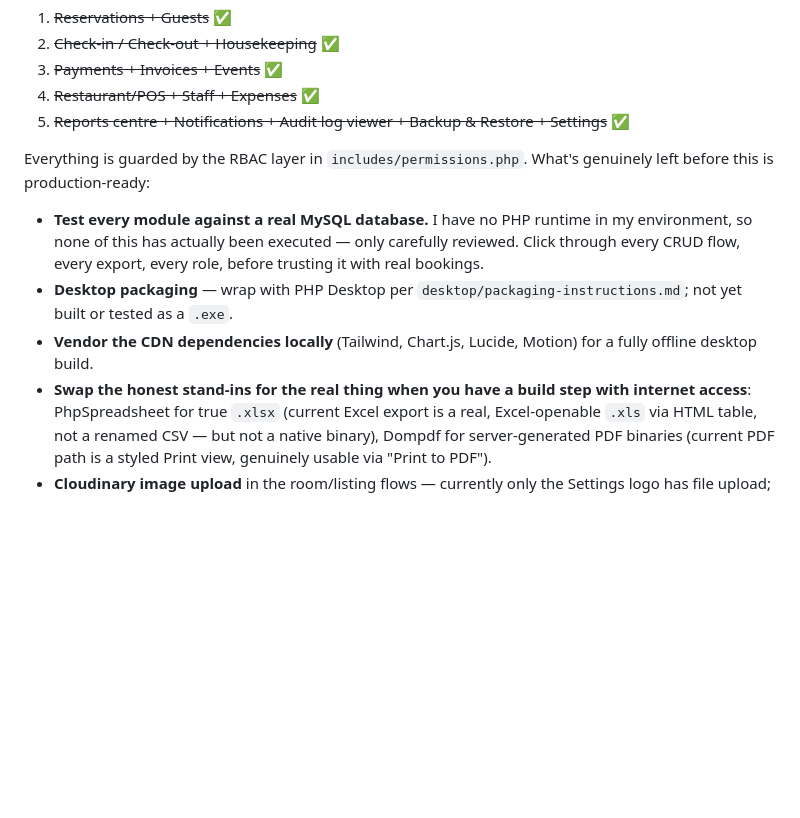
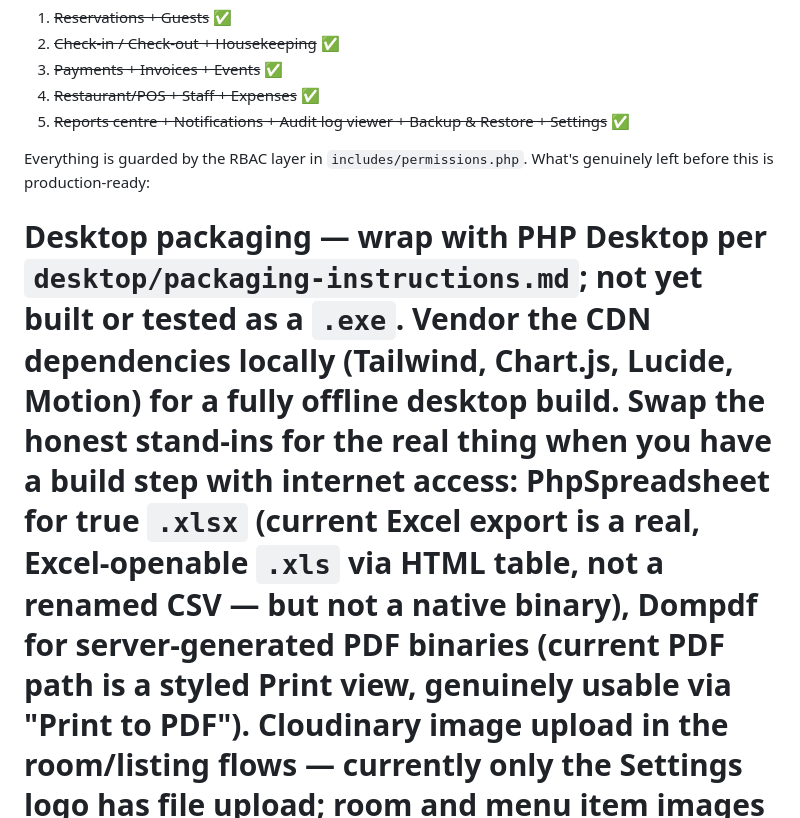
Before and after one commit to lawalfatai16/Hotel-management-system, a Markdown page: README.md, the part around one of its changes. GitHub-like rendering; blank space fills up the shorter version.

```diff
--- a/README.md
+++ b/README.md
@@ -336,21 +296,18 @@ All phases from the original spec are now built:
 Everything is guarded by the RBAC layer in `includes/permissions.php`. What's
 genuinely left before this is production-ready:
 
-- **Test every module against a real MySQL database.** I have no PHP
-  runtime in my environment, so none of this has actually been executed —
-  only carefully reviewed. Click through every CRUD flow, every export,
-  every role, before trusting it with real bookings.
-- **Desktop packaging** — wrap with PHP Desktop per
+
+ **Desktop packaging** — wrap with PHP Desktop per
   `desktop/packaging-instructions.md`; not yet built or tested as a `.exe`.
-- **Vendor the CDN dependencies locally** (Tailwind, Chart.js, Lucide,
+ **Vendor the CDN dependencies locally** (Tailwind, Chart.js, Lucide,
   Motion) for a fully offline desktop build.
-- **Swap the honest stand-ins for the real thing when you have a build
+ **Swap the honest stand-ins for the real thing when you have a build
   step with internet access**: PhpSpreadsheet for true `.xlsx` (current
   Excel export is a real, Excel-openable `.xls` via HTML table, not a
   renamed CSV — but not a native binary), Dompdf for server-generated PDF
   binaries (current PDF path is a styled Print view, genuinely usable via
   "Print to PDF").
-- **Cloudinary image upload** in the room/listing flows — currently only
+ **Cloudinary image upload** in the room/listing flows — currently only
   the Settings logo has file upload; room and menu item images are
   path-only fields.
 =======
```
Also changed, not shown: other parts of README.md (+52 -92 lines).
